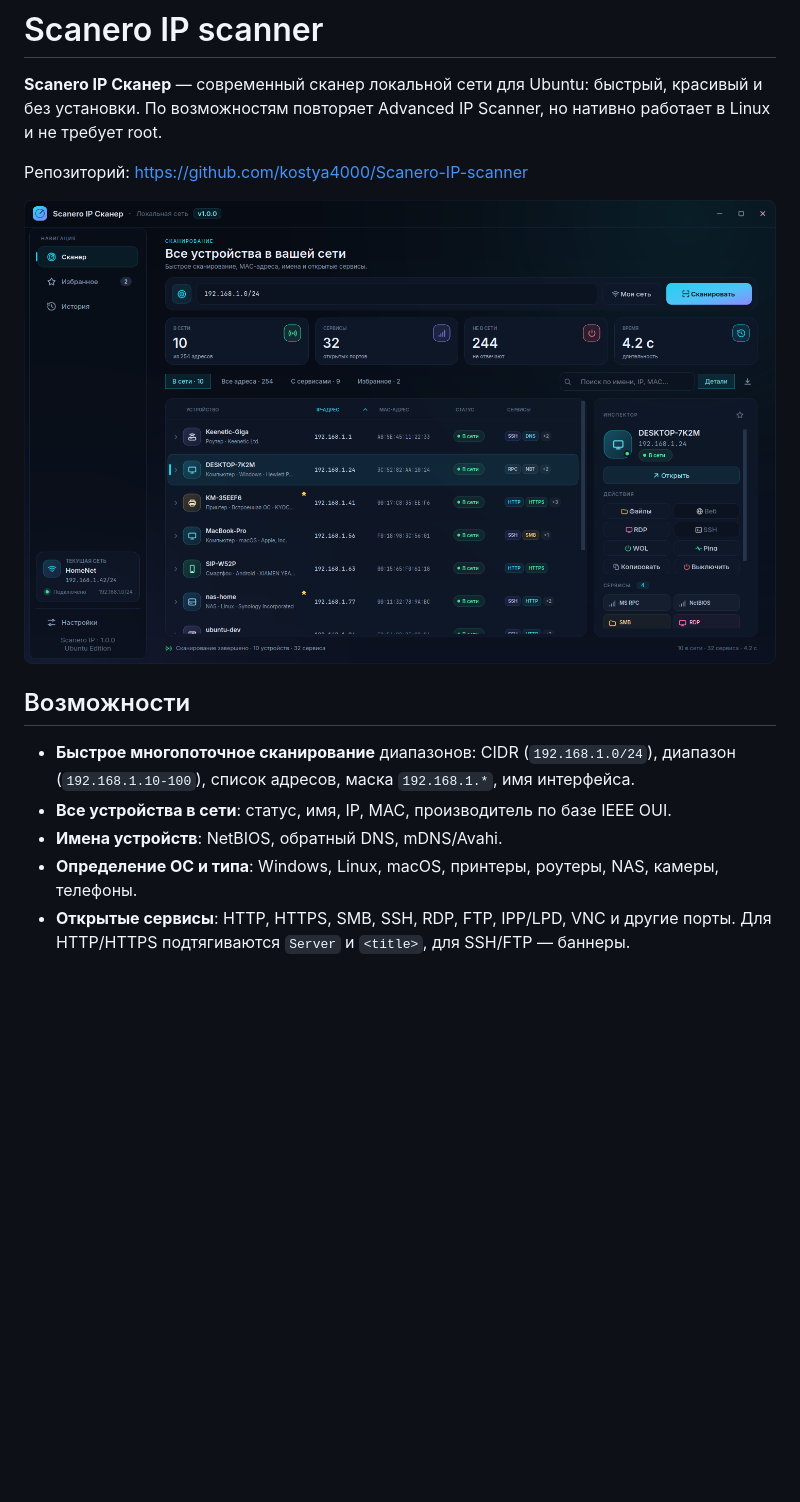
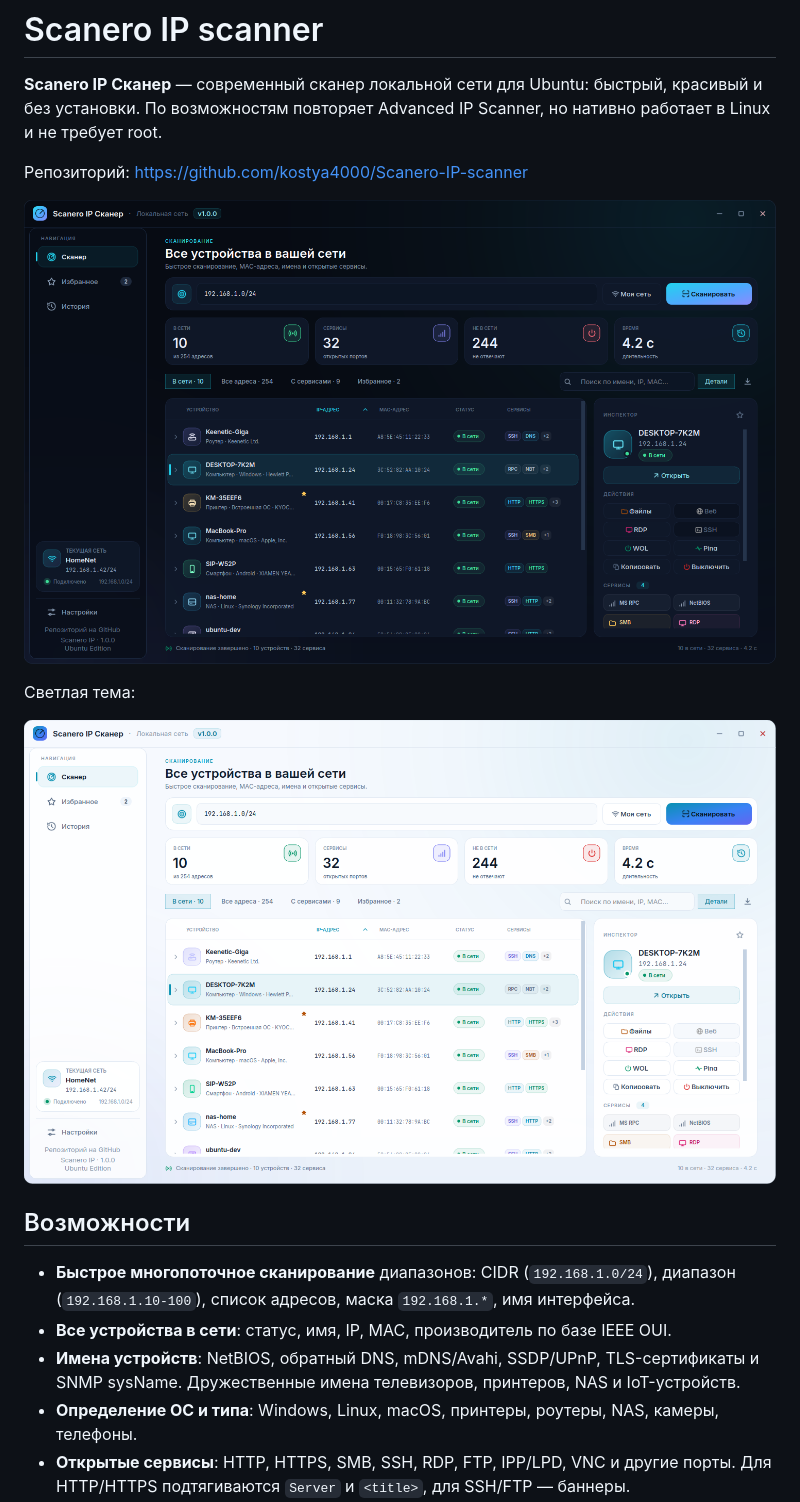
Before and after one commit to kostya4000/Scanero-IP-scanner, a Markdown page: README.md, the part around one of its changes. Drawn GitHub-style; pictures changed too: docs/screenshot-light.png (added), docs/screenshot.png; blank space fills up the shorter version.

```diff
--- a/README.md
+++ b/README.md
@@ -7,12 +7,17 @@
 
 ![Scanero IP scanner](docs/screenshot.png)
 
+Светлая тема:
+
+![Scanero IP scanner — светлая тема](docs/screenshot-light.png)
+
 ## Возможности
 
 - **Быстрое многопоточное сканирование** диапазонов: CIDR (`192.168.1.0/24`), диапазон
   (`192.168.1.10-100`), список адресов, маска `192.168.1.*`, имя интерфейса.
 - **Все устройства в сети**: статус, имя, IP, MAC, производитель по базе IEEE OUI.
-- **Имена устройств**: NetBIOS, обратный DNS, mDNS/Avahi.
+- **Имена устройств**: NetBIOS, обратный DNS, mDNS/Avahi, SSDP/UPnP, TLS-сертификаты
+  и SNMP sysName. Дружественные имена телевизоров, принтеров, NAS и IoT-устройств.
 - **Определение ОС и типа**: Windows, Linux, macOS, принтеры, роутеры, NAS, камеры, телефоны.
 - **Открытые сервисы**: HTTP, HTTPS, SMB, SSH, RDP, FTP, IPP/LPD, VNC и другие порты.
   Для HTTP/HTTPS подтягиваются `Server` и `<title>`, для SSH/FTP — баннеры.
```
Also changed, not shown: other parts of README.md (+10 -4 lines), docs/favorites.png, docs/settings.png, 15 other files.
